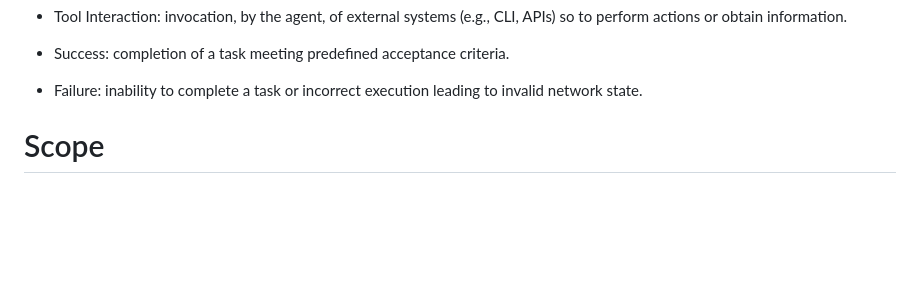
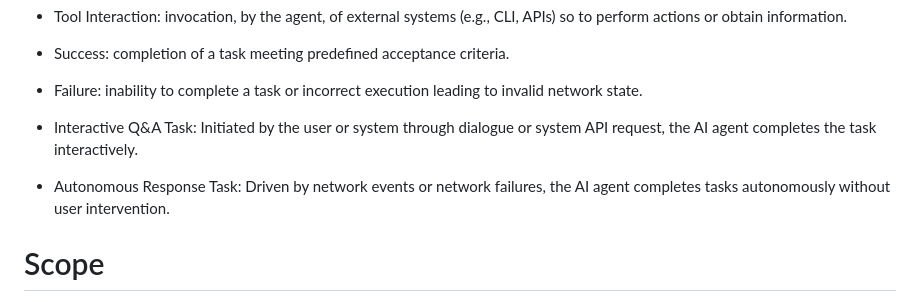
Before and after one commit to billwuqin/Agent-Benchmarking, a Markdown page: draft-contreras-bmwg-ai-agent-benchmarking.md, the part around the change. GitHub-like rendering; blank space fills up the shorter version.

Commit message:
Add Interactive task and Autonomous Response task

```diff
--- a/draft-contreras-bmwg-ai-agent-benchmarking.md
+++ b/draft-contreras-bmwg-ai-agent-benchmarking.md
@@ -77,6 +77,14 @@ networking with AI agents.
 
 *  Failure: inability to complete a task or incorrect execution
    leading to invalid network state.
+
+* Interactive Q&A Task: Initiated by the user or system through
+  dialogue or system API request, the AI agent completes the
+  task interactively.
+
+* Autonomous Response Task: Driven by network events or network
+  failures, the AI agent completes tasks autonomously without user
+  intervention.
 
 # Scope
 
```
